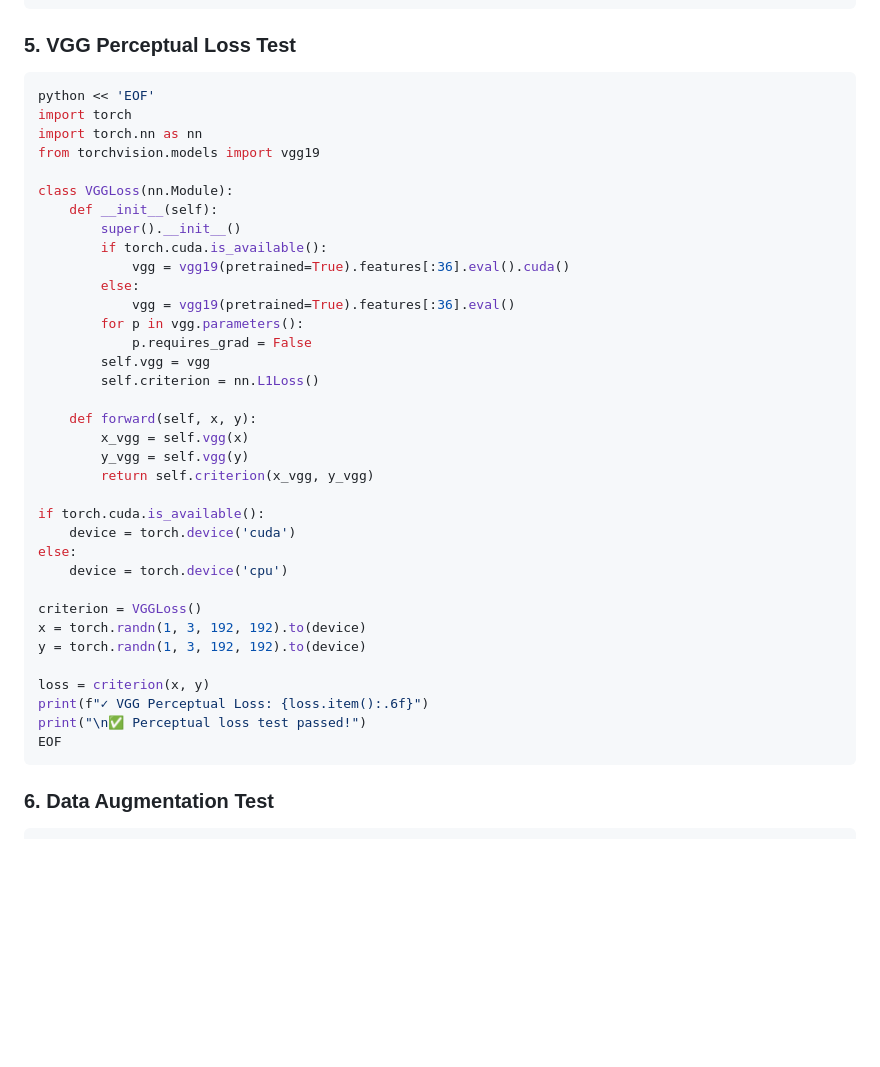
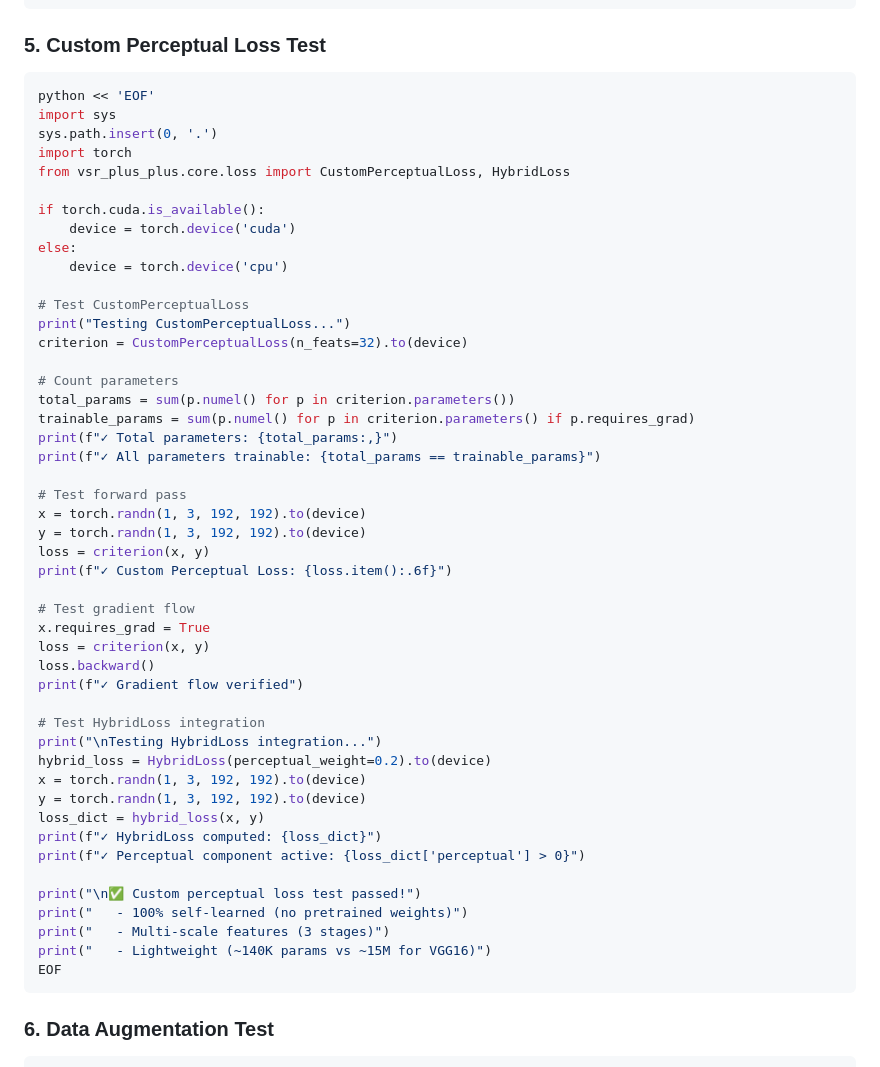
Before and after one commit to icebear74/ice_ki, a Markdown page: TESTING.md, the part around the change. GitHub-like rendering; blank space fills up the shorter version.

Commit message:
Update TESTING.md to use CustomPerceptualLoss instead of VGG
Co-authored-by: icebear74 <3984852+icebear74@users.noreply.github.com>

````diff
--- a/TESTING.md
+++ b/TESTING.md
@@ -110,43 +110,55 @@ else:
 EOF
 ```
 
-### 5. VGG Perceptual Loss Test
+### 5. Custom Perceptual Loss Test
 
 ```bash
 python << 'EOF'
+import sys
+sys.path.insert(0, '.')
 import torch
-import torch.nn as nn
-from torchvision.models import vgg19
-
-class VGGLoss(nn.Module):
-    def __init__(self):
-        super().__init__()
-        if torch.cuda.is_available():
-            vgg = vgg19(pretrained=True).features[:36].eval().cuda()
-        else:
-            vgg = vgg19(pretrained=True).features[:36].eval()
-        for p in vgg.parameters():
-            p.requires_grad = False
-        self.vgg = vgg
-        self.criterion = nn.L1Loss()
-
-    def forward(self, x, y):
-        x_vgg = self.vgg(x)
-        y_vgg = self.vgg(y)
-        return self.criterion(x_vgg, y_vgg)
+from vsr_plus_plus.core.loss import CustomPerceptualLoss, HybridLoss
 
 if torch.cuda.is_available():
     device = torch.device('cuda')
 else:
     device = torch.device('cpu')
 
-criterion = VGGLoss()
+# Test CustomPerceptualLoss
+print("Testing CustomPerceptualLoss...")
+criterion = CustomPerceptualLoss(n_feats=32).to(device)
+
+# Count parameters
+total_params = sum(p.numel() for p in criterion.parameters())
+trainable_params = sum(p.numel() for p in criterion.parameters() if p.requires_grad)
+print(f"✓ Total parameters: {total_params:,}")
+print(f"✓ All parameters trainable: {total_params == trainable_params}")
+
+# Test forward pass
 x = torch.randn(1, 3, 192, 192).to(device)
 y = torch.randn(1, 3, 192, 192).to(device)
+loss = criterion(x, y)
+print(f"✓ Custom Perceptual Loss: {loss.item():.6f}")
 
+# Test gradient flow
+x.requires_grad = True
 loss = criterion(x, y)
-print(f"✓ VGG Perceptual Loss: {loss.item():.6f}")
-print("\n✅ Perceptual loss test passed!")
+loss.backward()
+print(f"✓ Gradient flow verified")
+
+# Test HybridLoss integration
+print("\nTesting HybridLoss integration...")
+hybrid_loss = HybridLoss(perceptual_weight=0.2).to(device)
+x = torch.randn(1, 3, 192, 192).to(device)
+y = torch.randn(1, 3, 192, 192).to(device)
+loss_dict = hybrid_loss(x, y)
+print(f"✓ HybridLoss computed: {loss_dict}")
+print(f"✓ Perceptual component active: {loss_dict['perceptual'] > 0}")
+
+print("\n✅ Custom perceptual loss test passed!")
+print("   - 100% self-learned (no pretrained weights)")
+print("   - Multi-scale features (3 stages)")
+print("   - Lightweight (~140K params vs ~15M for VGG16)")
 EOF
 ```
 
````
